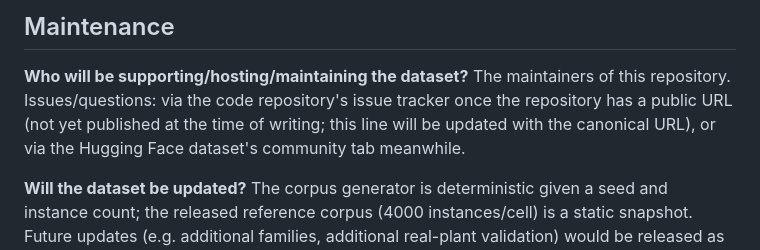
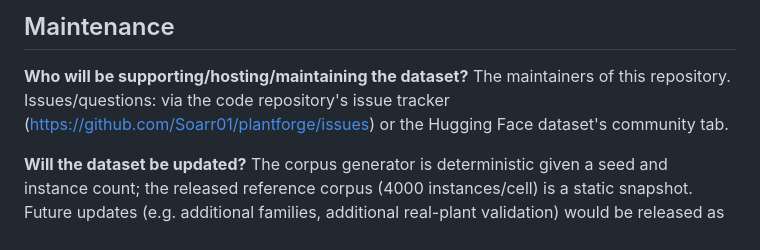
Before and after one commit to Soarr01/plantforge, a Markdown page: docs/DATASHEET.md, the part around the change. GitHub-like rendering.

Commit message:
Fill in the public GitHub repo URL (github.com/Soarr01/plantforge) in DATASHEET's maintenance section

```diff
--- a/docs/DATASHEET.md
+++ b/docs/DATASHEET.md
@@ -158,9 +158,8 @@ separately licensed under MIT — see `LICENSE`.)
 
 **Who will be supporting/hosting/maintaining the dataset?**
 The maintainers of this repository. Issues/questions: via the code
-repository's issue tracker once the repository has a public URL (not yet
-published at the time of writing; this line will be updated with the
-canonical URL), or via the Hugging Face dataset's community tab meanwhile.
+repository's issue tracker (https://github.com/Soarr01/plantforge/issues) or
+the Hugging Face dataset's community tab.
 
 **Will the dataset be updated?**
 The corpus generator is deterministic given a seed and instance count; the
```
